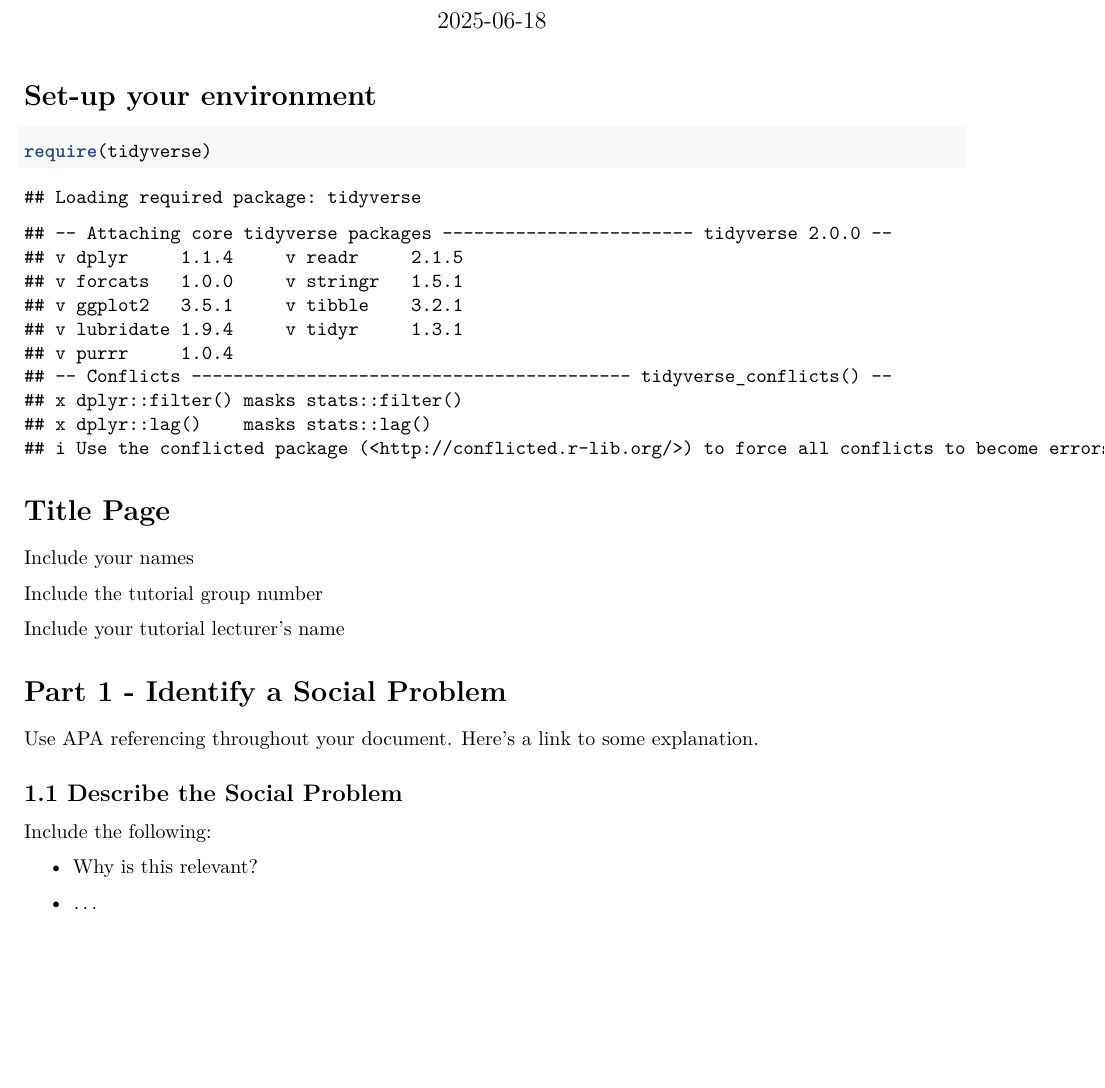
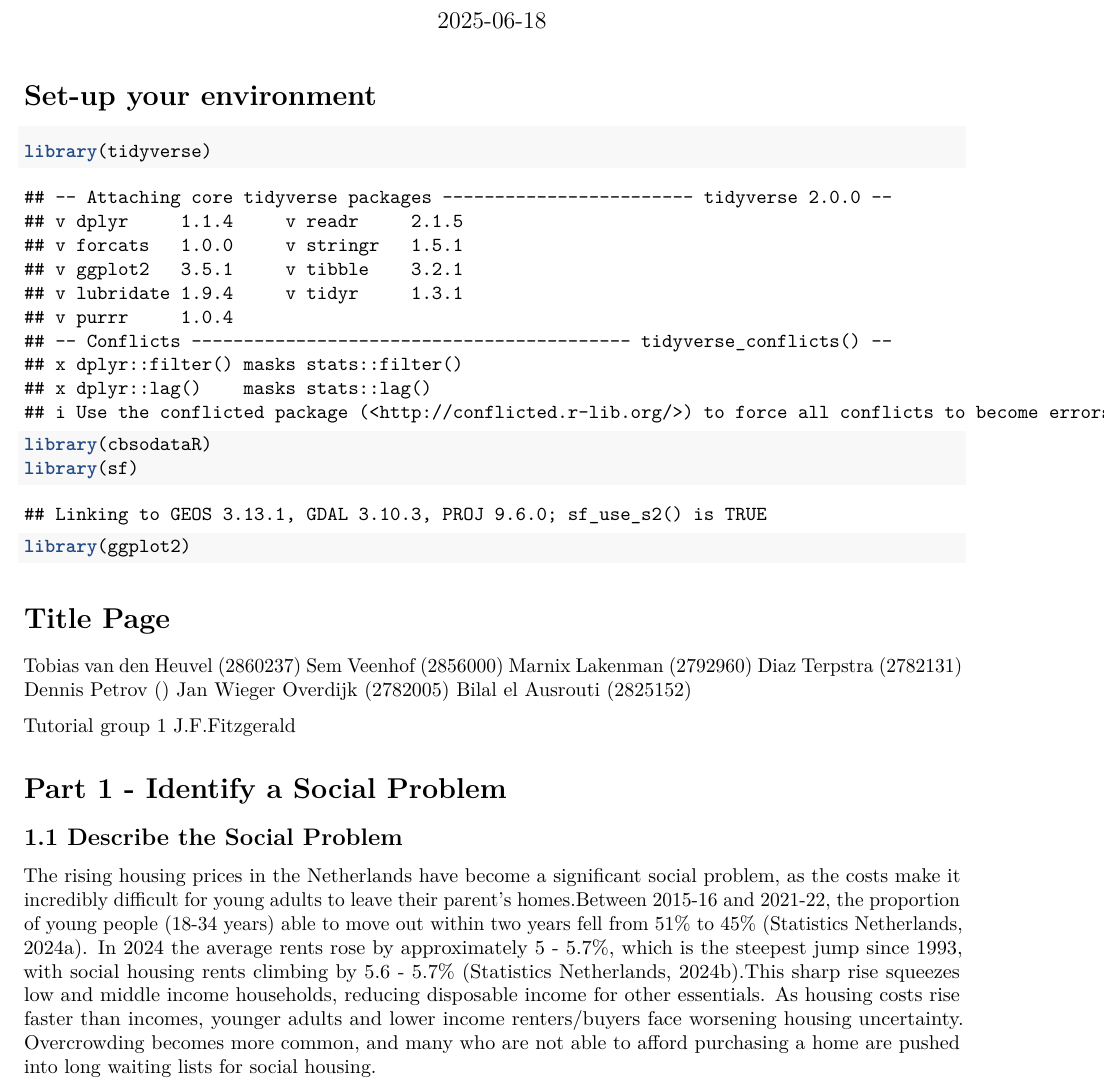
Before and after one commit to Sem2909/Group-Project-ProgrammingForEcon-group-5, an R Markdown document (Template_Assignment.Rmd): part of page 1 of 8, cut so that both start at the same text, the shorter picture padded with empty space. Rendered offline with R 4.5, knitr and Pandoc, then LaTeX, with nearby package versions; some code elsewhere in the file could not run offline.

Commit message:
Update Template_Assignment.Rmd

````diff
--- a/Template_Assignment.Rmd
+++ b/Template_Assignment.Rmd
@@ -16,24 +20,28 @@ require(tidyverse)
+library(cbsodataR)
+library(sf)
+library(ggplot2)
 ```
 
 # Title Page
 
-Include your names
+Tobias van den Heuvel (2860237)
+Sem Veenhof (2856000)
+Marnix Lakenman (2792960)
+Diaz Terpstra (2782131)
+Dennis Petrov ()
+Jan Wieger Overdijk (2782005)
+Bilal el Ausrouti (2825152)
 
-Include the tutorial group number
 
-Include your tutorial lecturer's name
+Tutorial group 1
+J.F.Fitzgerald
+
 
 # Part 1 - Identify a Social Problem
 
-Use APA referencing throughout your document. [Here's a link to some explanation.](https://www.mendeley.com/guides/apa-citation-guide/)
-
 ## 1.1 Describe the Social Problem
 
-Include the following:
-
--   Why is this relevant?
-
--   ...
+The rising housing prices in the Netherlands have become a significant social problem, as the costs make it incredibly difficult for young adults to leave their parent’s homes.Between 2015-16 and 2021-22, the proportion of young people (18-34 years) able to move out within two years fell from 51% to 45% (Statistics Netherlands, 2024a). In 2024 the average rents rose by approximately 5 - 5.7%, which is the steepest jump since 1993, with social housing rents climbing by 5.6 - 5.7% (Statistics Netherlands, 2024b).This sharp rise squeezes low and middle income households, reducing disposable income for other essentials. As housing costs rise faster than incomes, younger adults and lower income renters/buyers face worsening housing uncertainty. Overcrowding becomes more common, and many who are not able to afford purchasing a home are pushed into long waiting lists for social housing.
 
 # Part 2 - Data Sourcing
 
````
Also changed, not shown: Template_Assignment.Rmd (6 more changed lines).
